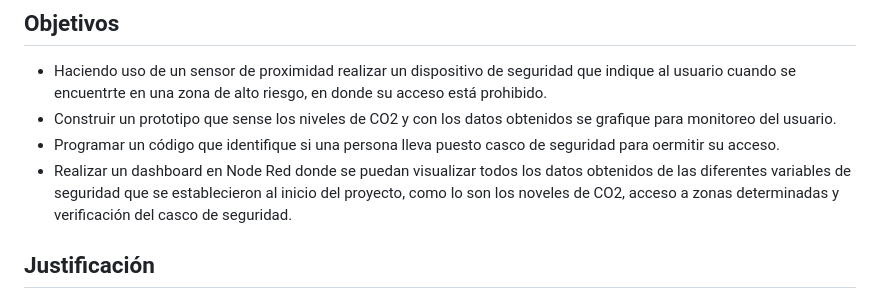
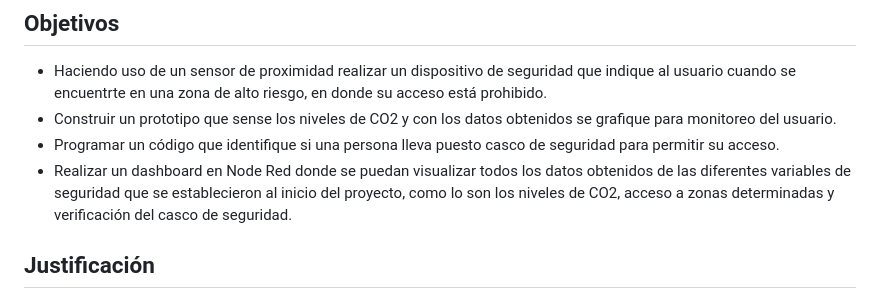
Before and after one commit to Dev-Fizet/Smart-Barrier-Sefety-IoT, a Markdown page: README.md, the part around the change. Drawn GitHub-style.

```diff
--- a/README.md
+++ b/README.md
@@ -11,8 +11,8 @@ Finalmente, el proyecto queda completo con un detector de cascos de seguridad qu
 
 + Haciendo uso de un sensor de proximidad realizar un dispositivo de seguridad que indique al usuario cuando se encuentrte en una zona de alto riesgo, en donde su acceso está prohibido.
 + Construir un prototipo que sense los niveles de CO2 y con los datos obtenidos se grafique para monitoreo del usuario.
-+ Programar un código que identifique si una persona lleva puesto casco de seguridad para oermitir su acceso.
-+ Realizar un dashboard en Node Red donde se puedan visualizar todos los datos obtenidos de las diferentes variables de seguridad que se establecieron al inicio del proyecto, como lo son los noveles de CO2, acceso a zonas determinadas y verificación del casco de seguridad.
++ Programar un código que identifique si una persona lleva puesto casco de seguridad para permitir su acceso.
++ Realizar un dashboard en Node Red donde se puedan visualizar todos los datos obtenidos de las diferentes variables de seguridad que se establecieron al inicio del proyecto, como lo son los niveles de CO2, acceso a zonas determinadas y verificación del casco de seguridad.
 
 ## Justificación
 
```
